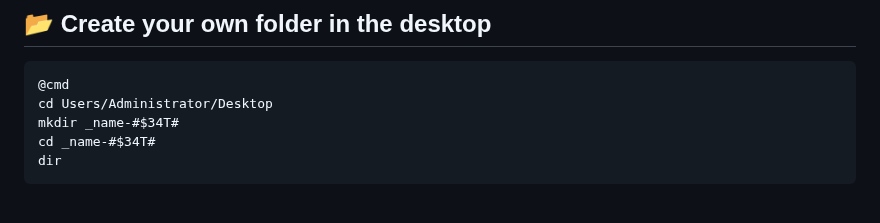
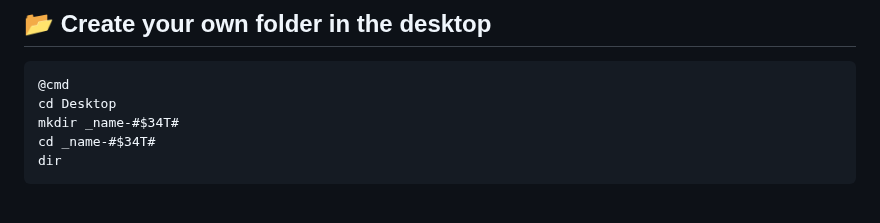
Before and after one commit to vbaurellano/Rivan_Day1, a Markdown page: _Know Your Network.md, the part around the change. Rendered like a GitHub page.

```diff
--- a/_Know Your Network.md
+++ b/_Know Your Network.md
@@ -42,7 +42,7 @@ Import the repositories.
 ## 📂 Create your own folder in the desktop
 ~~~
 @cmd
-cd Users/Administrator/Desktop
+cd Desktop
 mkdir _name-#$34T#
 cd _name-#$34T#
 dir
```
